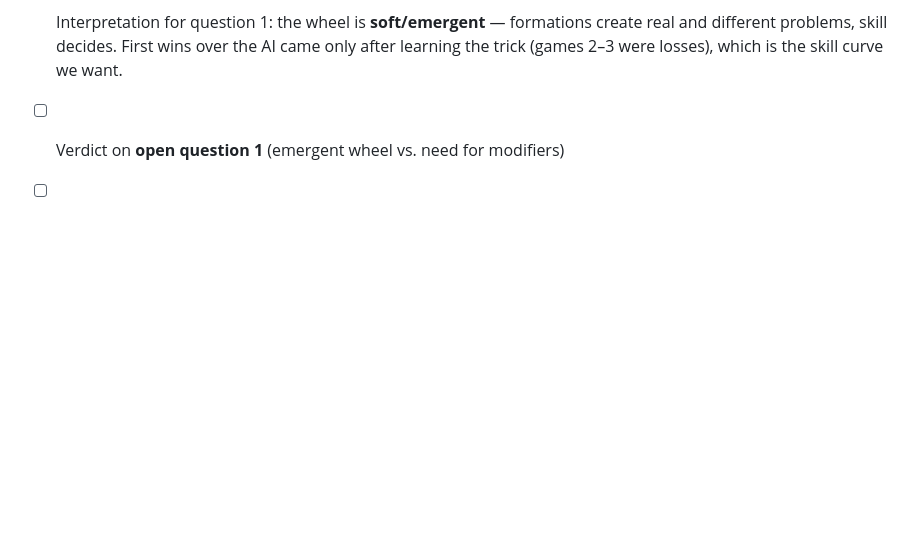
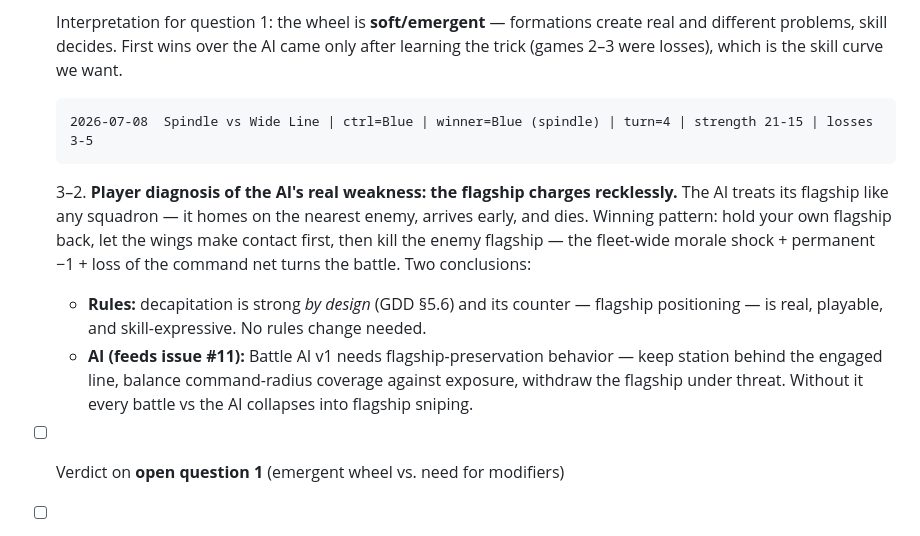
Before and after one commit to tharak/Battleships, a Markdown page: docs/prototypes/battle-rules.md, the part around the change. GitHub-like rendering; blank space fills up the shorter version.

Commit message:
Record playtest 5: flagship-charge AI weakness identified (#1)
Player wins by holding own flagship back and decapitating the AI's,
which charges recklessly. Rules verdict: decapitation strong by design,
counterplay is positioning. AI verdict: flagship preservation is a
hard requirement for Battle AI v1.

Co-Authored-By: Claude Fable 5 <noreply@anthropic.com>

````diff
--- a/docs/prototypes/battle-rules.md
+++ b/docs/prototypes/battle-rules.md
@@ -266,6 +266,21 @@ fill in:
   Interpretation for question 1: the wheel is **soft/emergent** — formations create real
   and different problems, skill decides. First wins over the AI came only after learning
   the trick (games 2–3 were losses), which is the skill curve we want.
+
+  ```text
+  2026-07-08  Spindle vs Wide Line | ctrl=Blue | winner=Blue (spindle) | turn=4 | strength 21-15 | losses 3-5
+  ```
+  3–2. **Player diagnosis of the AI's real weakness: the flagship charges recklessly.**
+  The AI treats its flagship like any squadron — it homes on the nearest enemy, arrives
+  early, and dies. Winning pattern: hold your own flagship back, let the wings make
+  contact first, then kill the enemy flagship — the fleet-wide morale shock + permanent
+  −1 + loss of the command net turns the battle. Two conclusions:
+  - **Rules:** decapitation is strong *by design* (GDD §5.6) and its counter — flagship
+    positioning — is real, playable, and skill-expressive. No rules change needed.
+  - **AI (feeds issue #11):** Battle AI v1 needs flagship-preservation behavior — keep
+    station behind the engaged line, balance command-radius coverage against exposure,
+    withdraw the flagship under threat. Without it every battle vs the AI collapses
+    into flagship sniping.
 - [ ] Verdict on **open question 1** (emergent wheel vs. need for modifiers)
 - [ ] Recommended number tweaks for battle-rules v0.2
 - [ ] Verdict on **squadron count** feel (open question 3 — needs a v0.2 page option
````
